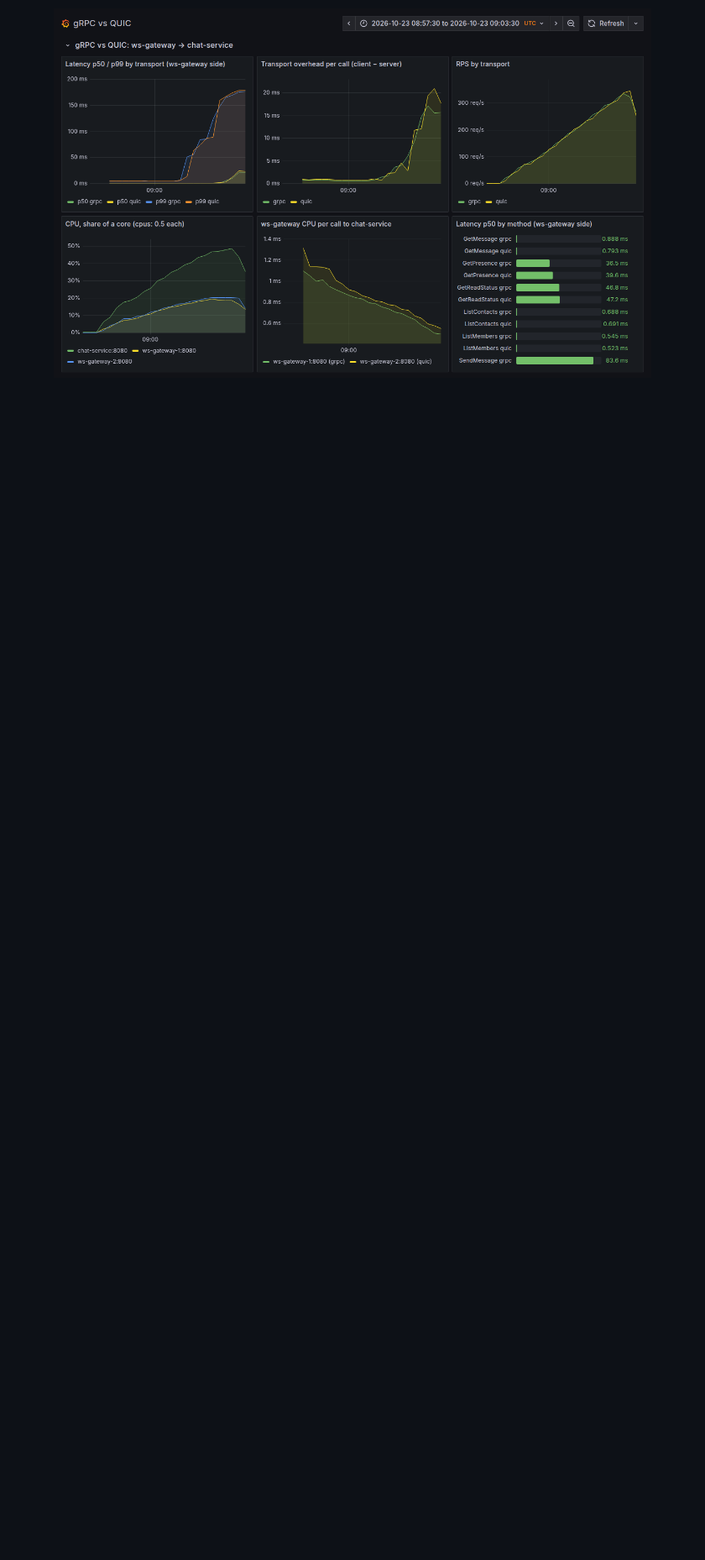
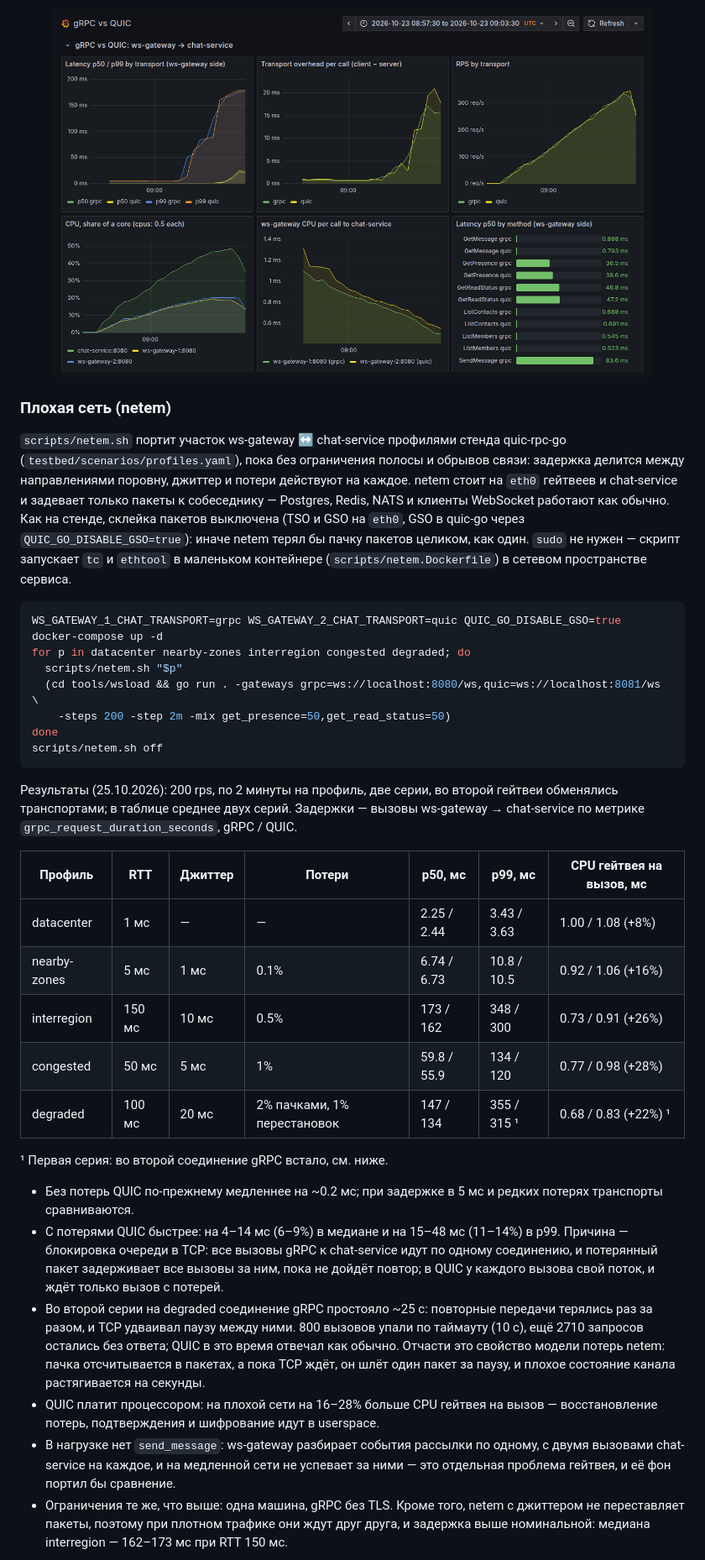
Before and after one commit to VladimirKhmelev/messenger-on-go, a Markdown page: README.md, the part around the change printed below. Shown: that part at 84% size. Drawn GitHub-style; blank space fills up the shorter version.

Commit message:
docs: gRPC vs QUIC on a bad network

````diff
--- a/README.md
+++ b/README.md
@@ -397,3 +398,65 @@ go run . -gateways grpc=ws://localhost:8080/ws,quic=ws://localhost:8081/ws -step
   <img src="metrics/grafana_grpc-vs-quic.png" width="90%" alt="Grafana: gRPC vs QUIC" />
 </p>
 
+### Плохая сеть (netem)
+
+`scripts/netem.sh` портит участок ws-gateway ↔ chat-service профилями стенда
+quic-rpc-go (`testbed/scenarios/profiles.yaml`), пока без ограничения полосы и
+обрывов связи: задержка делится между направлениями поровну, джиттер и потери
+действуют на каждое. netem стоит на `eth0` гейтвеев и chat-service и задевает
+только пакеты к собеседнику — Postgres, Redis, NATS и клиенты WebSocket
+работают как обычно. Как на стенде, склейка пакетов выключена (TSO и GSO на
+`eth0`, GSO в quic-go через `QUIC_GO_DISABLE_GSO=true`): иначе netem терял бы
+пачку пакетов целиком, как один. `sudo` не нужен — скрипт запускает `tc` и
+`ethtool` в маленьком контейнере (`scripts/netem.Dockerfile`) в сетевом
+пространстве сервиса.
+
+```sh
+WS_GATEWAY_1_CHAT_TRANSPORT=grpc WS_GATEWAY_2_CHAT_TRANSPORT=quic QUIC_GO_DISABLE_GSO=true docker-compose up -d
+for p in datacenter nearby-zones interregion congested degraded; do
+  scripts/netem.sh "$p"
+  (cd tools/wsload && go run . -gateways grpc=ws://localhost:8080/ws,quic=ws://localhost:8081/ws \
+    -steps 200 -step 2m -mix get_presence=50,get_read_status=50)
+done
+scripts/netem.sh off
+```
+
+Результаты (25.10.2026): 200 rps, по 2 минуты на профиль, две серии, во второй
+гейтвеи обменялись транспортами; в таблице среднее двух серий. Задержки —
+вызовы ws-gateway → chat-service по метрике `grpc_request_duration_seconds`,
+gRPC / QUIC.
+
+| Профиль | RTT | Джиттер | Потери | p50, мс | p99, мс | CPU гейтвея на вызов, мс |
+|---|---|---|---|---|---|---|
+| datacenter | 1 мс | — | — | 2.25 / 2.44 | 3.43 / 3.63 | 1.00 / 1.08 (+8%) |
+| nearby-zones | 5 мс | 1 мс | 0.1% | 6.74 / 6.73 | 10.8 / 10.5 | 0.92 / 1.06 (+16%) |
+| interregion | 150 мс | 10 мс | 0.5% | 173 / 162 | 348 / 300 | 0.73 / 0.91 (+26%) |
+| congested | 50 мс | 5 мс | 1% | 59.8 / 55.9 | 134 / 120 | 0.77 / 0.98 (+28%) |
+| degraded | 100 мс | 20 мс | 2% пачками, 1% перестановок | 147 / 134 | 355 / 315 ¹ | 0.68 / 0.83 (+22%) ¹ |
+
+¹ Первая серия: во второй соединение gRPC встало, см. ниже.
+
+- Без потерь QUIC по-прежнему медленнее на ~0.2 мс; при задержке в 5 мс и
+  редких потерях транспорты сравниваются.
+- С потерями QUIC быстрее: на 4–14 мс (6–9%) в медиане и на 15–48 мс (11–14%)
+  в p99. Причина — блокировка очереди в TCP: все вызовы gRPC к chat-service
+  идут по одному соединению, и потерянный пакет задерживает все вызовы за ним,
+  пока не дойдёт повтор; в QUIC у каждого вызова свой поток, и ждёт только
+  вызов с потерей.
+- Во второй серии на degraded соединение gRPC простояло ~25 с: повторные
+  передачи терялись раз за разом, и TCP удваивал паузу между ними. 800 вызовов
+  упали по таймауту (10 с), ещё 2710 запросов остались без ответа; QUIC в это
+  время отвечал как обычно. Отчасти это свойство модели потерь netem: пачка
+  отсчитывается в пакетах, а пока TCP ждёт, он шлёт один пакет за паузу, и
+  плохое состояние канала растягивается на секунды.
+- QUIC платит процессором: на плохой сети на 16–28% больше CPU гейтвея на
+  вызов — восстановление потерь, подтверждения и шифрование идут в userspace.
+- В нагрузке нет `send_message`: ws-gateway разбирает события рассылки по
+  одному, с двумя вызовами chat-service на каждое, и на медленной сети не
+  успевает за ними — это отдельная проблема гейтвея, и её фон портил бы
+  сравнение.
+- Ограничения те же, что выше: одна машина, gRPC без TLS. Кроме того, netem с
+  джиттером не переставляет пакеты, поэтому при плотном трафике они ждут друг
+  друга, и задержка выше номинальной: медиана interregion — 162–173 мс при
+  RTT 150 мс.
+
````
Also changed, not shown: other parts of README.md (+7 -2 lines), metrics/grafana_grpc-vs-quic-netem.png (added).
